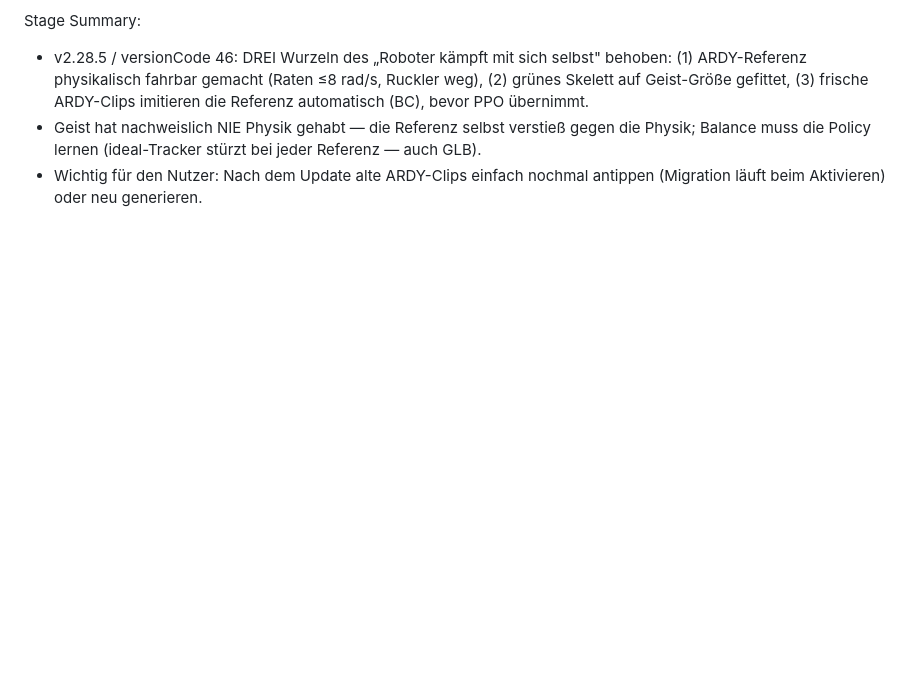
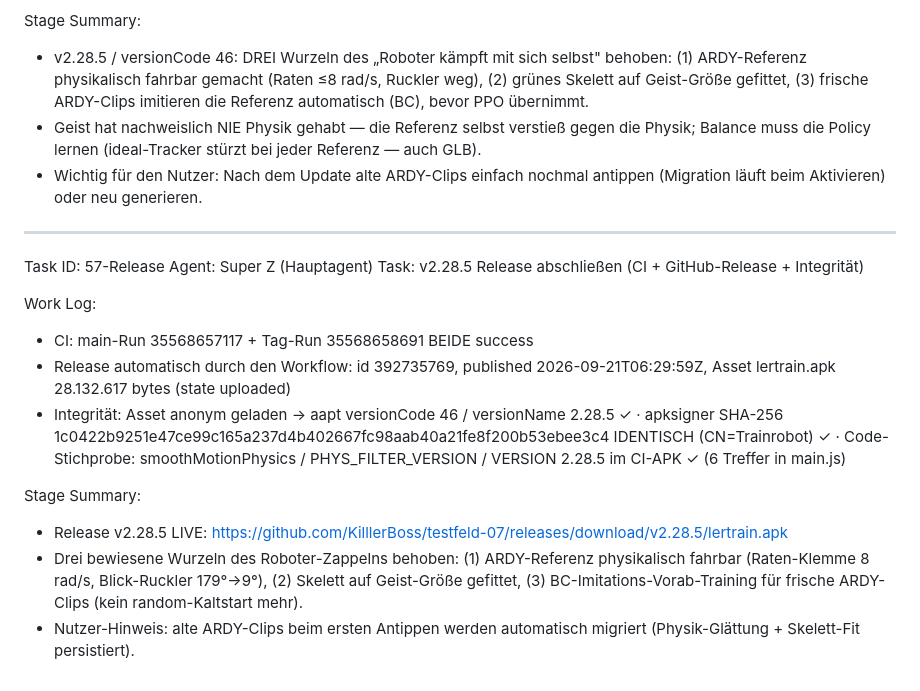
Before and after one commit to KilllerBoss/testfeld-07, a Markdown page: worklog.md, the part around the change. GitHub-like rendering; blank space fills up the shorter version.

Commit message:
Worklog Task 57-Release: v2.28.5 live (CI gruen, Signatur identisch, Physik-Filter im APK nachgewiesen)

```diff
--- a/worklog.md
+++ b/worklog.md
@@ -968,3 +968,17 @@ Stage Summary:
 - v2.28.5 / versionCode 46: DREI Wurzeln des „Roboter kämpft mit sich selbst" behoben: (1) ARDY-Referenz physikalisch fahrbar gemacht (Raten ≤8 rad/s, Ruckler weg), (2) grünes Skelett auf Geist-Größe gefittet, (3) frische ARDY-Clips imitieren die Referenz automatisch (BC), bevor PPO übernimmt.
 - Geist hat nachweislich NIE Physik gehabt — die Referenz selbst verstieß gegen die Physik; Balance muss die Policy lernen (ideal-Tracker stürzt bei jeder Referenz — auch GLB).
 - Wichtig für den Nutzer: Nach dem Update alte ARDY-Clips einfach nochmal antippen (Migration läuft beim Aktivieren) oder neu generieren.
+---
+Task ID: 57-Release
+Agent: Super Z (Hauptagent)
+Task: v2.28.5 Release abschließen (CI + GitHub-Release + Integrität)
+
+Work Log:
+- CI: main-Run 35568657117 + Tag-Run 35568658691 BEIDE success
+- Release automatisch durch den Workflow: id 392735769, published 2026-09-21T06:29:59Z, Asset lertrain.apk 28.132.617 bytes (state uploaded)
+- Integrität: Asset anonym geladen → aapt versionCode 46 / versionName 2.28.5 ✓ · apksigner SHA-256 1c0422b9251e47ce99c165a237d4b402667fc98aab40a21fe8f200b53ebee3c4 IDENTISCH (CN=Trainrobot) ✓ · Code-Stichprobe: smoothMotionPhysics / PHYS_FILTER_VERSION / VERSION 2.28.5 im CI-APK ✓ (6 Treffer in main.js)
+
+Stage Summary:
+- Release v2.28.5 LIVE: https://github.com/KilllerBoss/testfeld-07/releases/download/v2.28.5/lertrain.apk
+- Drei bewiesene Wurzeln des Roboter-Zappelns behoben: (1) ARDY-Referenz physikalisch fahrbar (Raten-Klemme 8 rad/s, Blick-Ruckler 179°→9°), (2) Skelett auf Geist-Größe gefittet, (3) BC-Imitations-Vorab-Training für frische ARDY-Clips (kein random-Kaltstart mehr).
+- Nutzer-Hinweis: alte ARDY-Clips beim ersten Antippen werden automatisch migriert (Physik-Glättung + Skelett-Fit persistiert).
```
